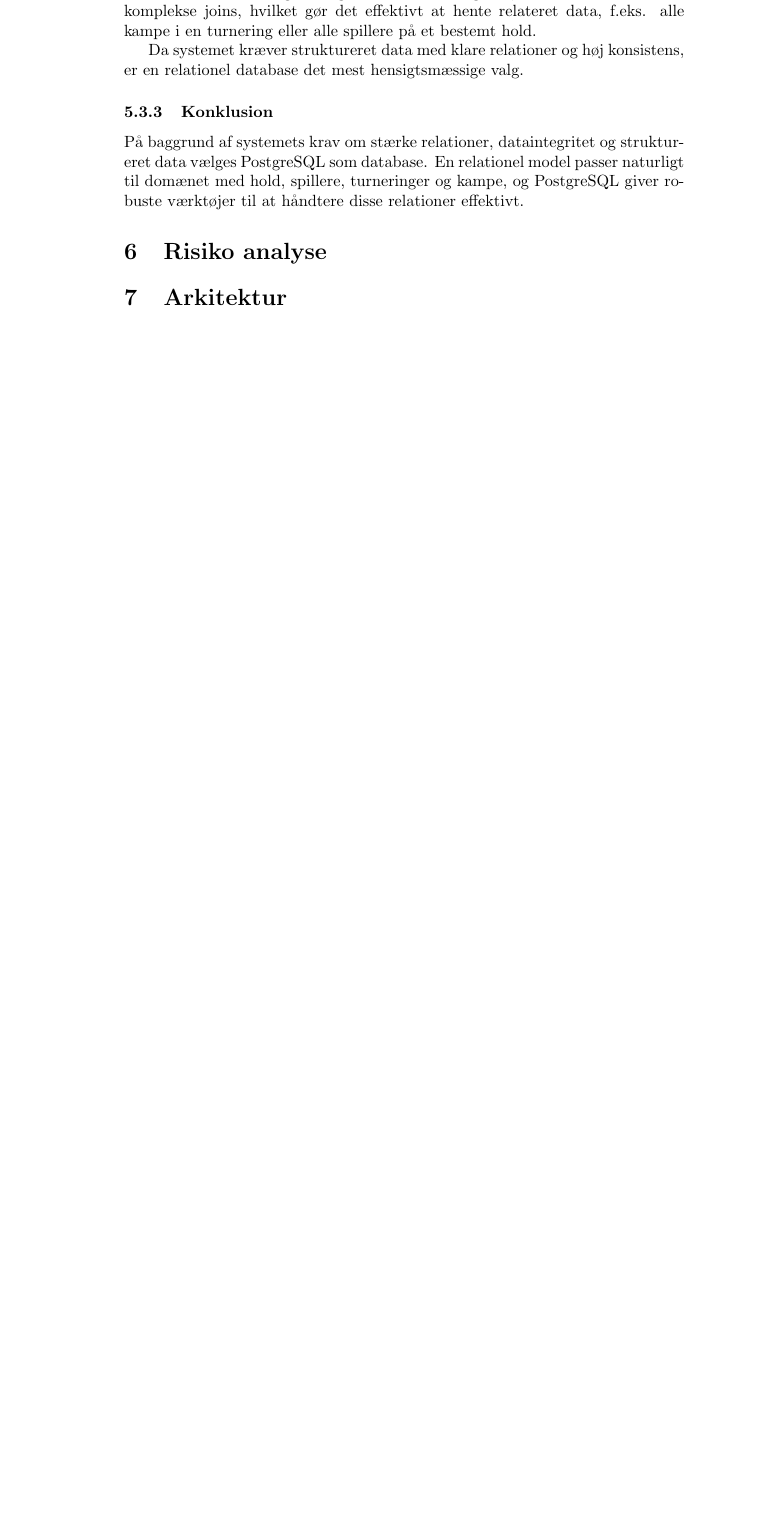
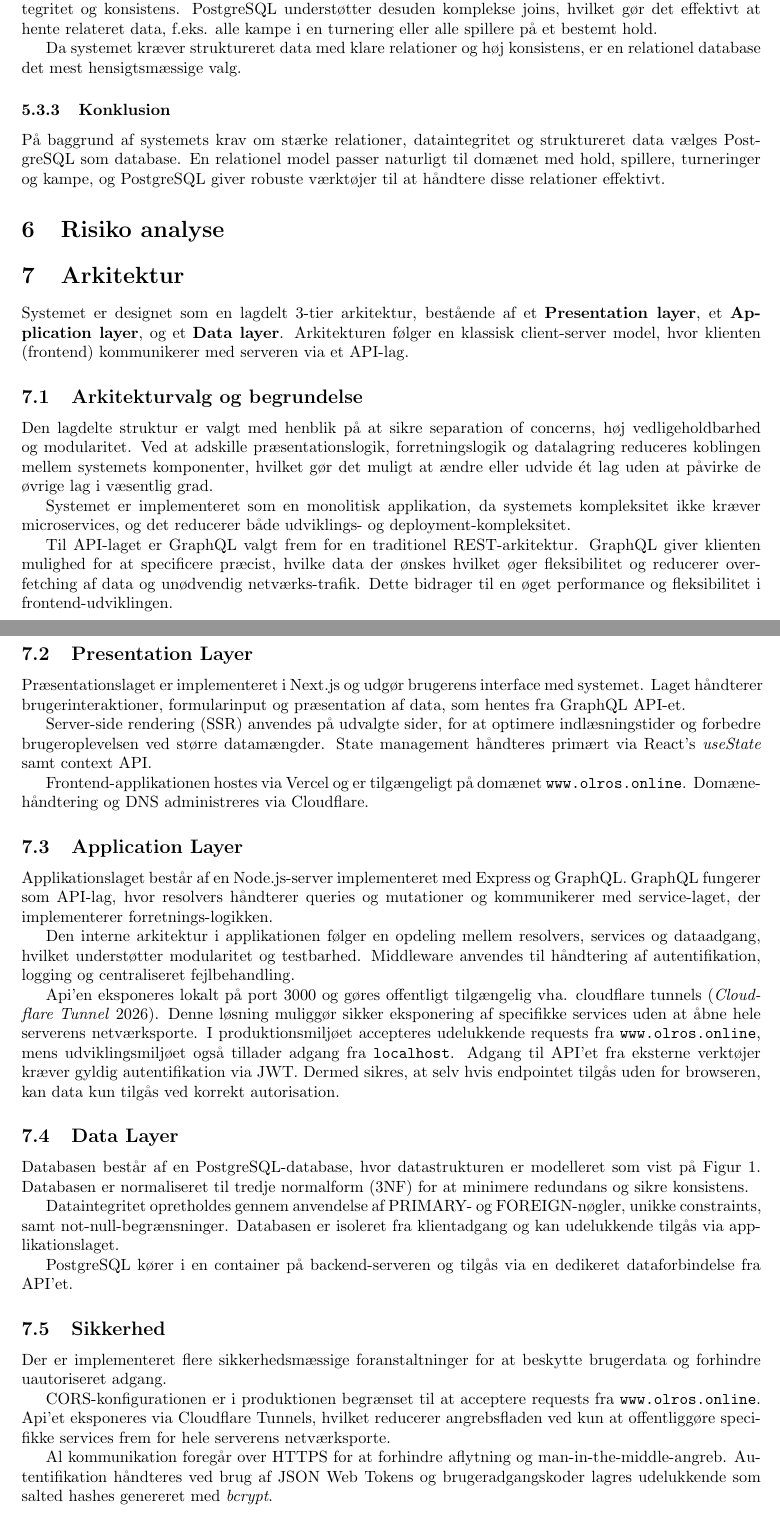
Before and after one commit to TacoKarl/kpolo, a LaTeX document (rapport/latex-rapport/main.tex, which reads rapport/latex-rapport/Dokumenter/07-arkitektur/system-arkitektur.tex): part of page 6 of 9 before the commit and two parts of pages 5 and 6 of 9 after it, the two joined at a grey line, cut so that both start at the same text, the shorter picture padded with empty space. Compiled offline with pdfLaTeX.

Commit message:
arkitektur (#97)
* start på system arkitektur

* system-arkitektur og lidt formatting

* Update system-arkitektur.tex

* Update system-arkitektur.tex

```diff
--- /dev/null
+++ b/rapport/latex-rapport/Dokumenter/07-arkitektur/system-arkitektur.tex
@@ -0,0 +1,68 @@
+\section{Arkitektur}
+
+Systemet er designet som en lagdelt 3-tier arkitektur, bestående af et \textbf{Presentation layer},
+et \textbf{Application layer}, og et \textbf{Data layer}.
+Arkitekturen følger en klassisk client-server model, hvor klienten (frontend) kommunikerer
+med serveren via et API-lag.
+
+\subsection{Arkitekturvalg og begrundelse}
+
+Den lagdelte struktur er valgt med henblik på at sikre separation of concerns, høj vedligeholdbarhed og modularitet.
+Ved at adskille præsentationslogik, forretningslogik og datalagring reduceres koblingen mellem systemets
+komponenter, hvilket gør det muligt at ændre eller udvide ét lag uden at påvirke de øvrige lag i væsentlig grad.
+
+Systemet er implementeret som en monolitisk applikation, da systemets kompleksitet ikke kræver microservices, og
+det reducerer både udviklings- og deployment-kompleksitet.
+
+Til API-laget er GraphQL valgt frem for en traditionel REST-arkitektur.
+GraphQL giver klienten mulighed for at specificere præcist, hvilke data der ønskes
+hvilket øger fleksibilitet og reducerer over-fetching af data og unødvendig netværks-trafik.
+Dette bidrager til en øget performance og fleksibilitet i frontend-udviklingen.
+
+\subsection{Presentation Layer}
+Præsentationslaget er implementeret i Next.js og udgør brugerens interface med systemet.
+Laget håndterer brugerinteraktioner, formularinput og præsentation af data, som hentes fra GraphQL API-et.
+
+Server-side rendering (SSR) anvendes på udvalgte sider, for at optimere indlæsningstider
+og forbedre brugeroplevelsen ved større datamængder.
+State management håndteres primært via React's \textit{useState} samt context API\@.
+
+Frontend-applikationen hostes via Vercel og er tilgængeligt på domænet \texttt{www.olros.online}.
+Domæne-håndtering og DNS administreres via Cloudflare.
+
+\subsection{Application Layer}
+
+Applikationslaget består af en Node.js-server implementeret med Express og GraphQL.
+GraphQL fungerer som API-lag, hvor resolvers håndterer queries og mutationer
+og kommunikerer med service-laget, der implementerer forretnings-logikken.
+
+Den interne arkitektur i applikationen følger en opdeling mellem resolvers, services og dataadgang,
+hvilket understøtter modularitet og testbarhed. Middleware anvendes til håndtering af autentifikation,
+logging og centraliseret fejlbehandling.
+
+Api'en eksponeres lokalt på port 3000 og gøres offentligt tilgængelig vha. cloudflare tunnels~(\cite{cloudflare_tunnels}).
+Denne løsning muliggør sikker eksponering af specifikke services uden at åbne hele serverens netværksporte.
+I produktionsmiljøet accepteres udelukkende requests fra \texttt{www.olros.online}, mens udviklingsmiljøet
+også tillader adgang fra \texttt{localhost}. Adgang til API'et fra eksterne verktøjer kræver gyldig autentifikation
+via JWT. Dermed sikres, at selv hvis endpointet tilgås uden for browseren, kan data kun tilgås ved korrekt autorisation.
+
+\subsection{Data Layer}
+
+Databasen består af en PostgreSQL-database, hvor datastrukturen er modelleret som vist på Figur~\ref{fig:ER-diagram}.
+Databasen er normaliseret til tredje normalform (3NF) for at minimere redundans og sikre konsistens.
+
+Dataintegritet opretholdes gennem anvendelse af PRIMARY- og FOREIGN-nøgler, unikke constraints, samt
+not-null-begrænsninger. Databasen er isoleret fra klientadgang og kan udelukkende tilgås via applikationslaget.
+
+PostgreSQL kører i en container på backend-serveren og tilgås via en dedikeret dataforbindelse fra API'et.
+
+\subsection{Sikkerhed}
+
+Der er implementeret flere sikkerhedsmæssige foranstaltninger for at beskytte brugerdata og forhindre uautoriseret adgang.
+
+CORS-konfigurationen er i produktionen begrænset til at acceptere requests fra \texttt{www.olros.online}.
+Api'et eksponeres via Cloudflare Tunnels, hvilket reducerer angrebsfladen ved kun at offentliggøre specifikke
+services frem for hele serverens netværksporte.
+
+Al kommunikation foregår over HTTPS for at forhindre aflytning og man-in-the-middle-angreb. Autentifikation
+håndteres ved brug af JSON Web Tokens og brugeradgangskoder lagres udelukkende som salted hashes genereret med \textit{bcrypt}.
--- a/rapport/latex-rapport/main.tex
+++ b/rapport/latex-rapport/main.tex
@@ -1,6 +1,10 @@
 \documentclass{article}
 \usepackage[utf8]{inputenc}
 \usepackage[backend=biber,style=authoryear]{biblatex}
+\usepackage{tikz}
+\usetikzlibrary{positioning,arrows.meta,shapes.multipart}
+\usepackage{graphicx}
+\usepackage[a4paper, left=2.5cm, right=2.5cm, top=2.5cm, bottom=2.5cm]{geometry}
 
 \addbibresource{bibliography/bibliography.bib}
 
```
Also changed, not shown: rapport/latex-rapport/Dokumenter/05-teknologianalyse/valg-af-db.tex (+1 -1 lines), rapport/latex-rapport/Dokumenter/07-arkitektur/systemdesign.tex (deleted, +0 -1 lines), rapport/latex-rapport/bibliography/bibliography.bib (+9 -0 lines), rapport/latex-rapport/Dokumenter/bilag/Diagrammer/ER-diagram.png (added), rapport/latex-rapport/Dokumenter/07-arkitektur/system-arkitektur.tex (28 more changed lines), rapport/latex-rapport/main.tex (2 more changed lines).
